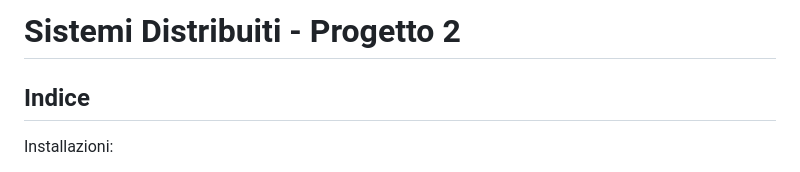
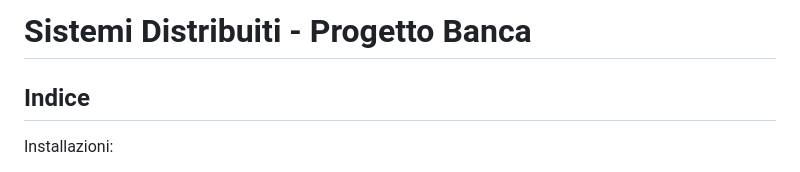
Before and after one commit to Zeptogram/rest-api-bank, a Markdown page: README.md, the part around the change. GitHub-like rendering.

```diff
--- a/README.md
+++ b/README.md
@@ -1,4 +1,4 @@
-# Sistemi Distribuiti - Progetto 2
+# Sistemi Distribuiti - Progetto Banca
 ## Indice
 Installazioni:
 - [Installazione Windows](#Installazione%20Windows)
```
